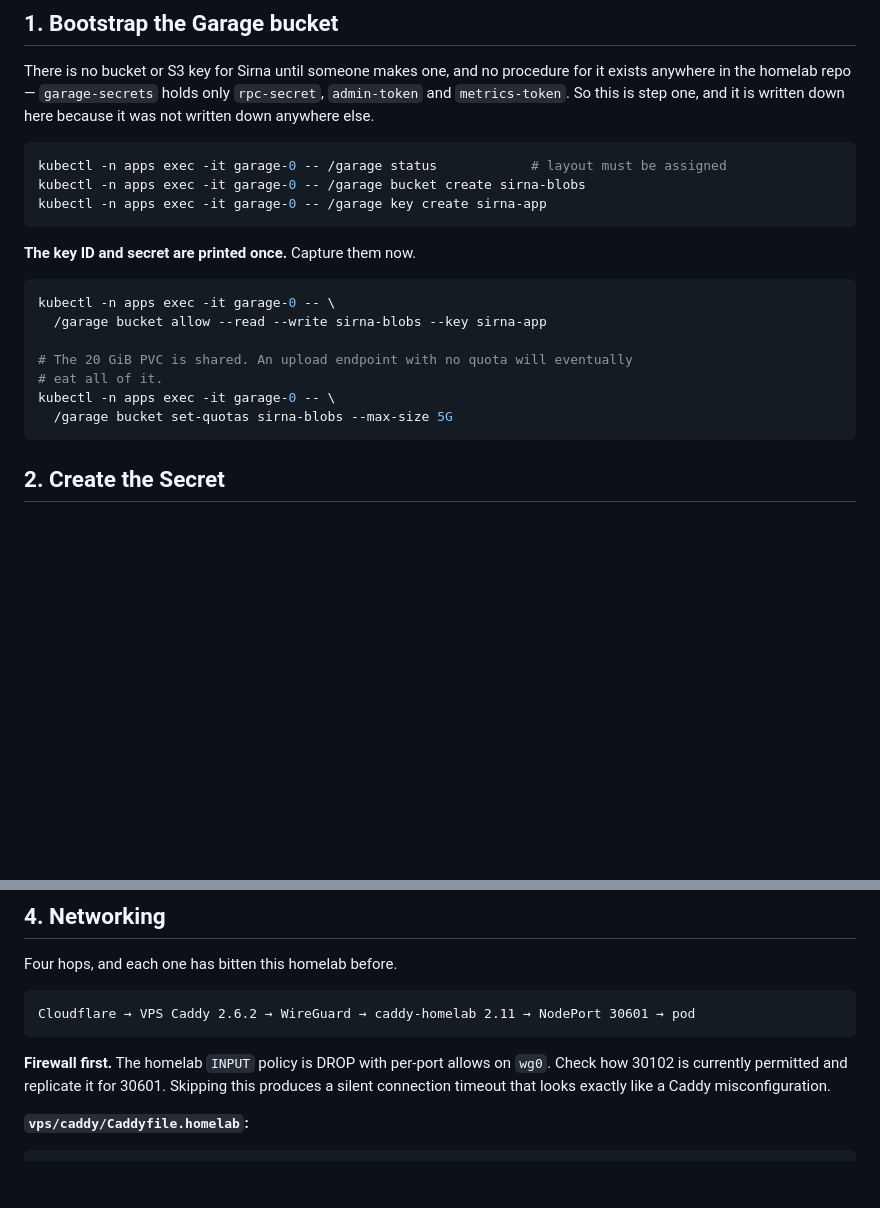
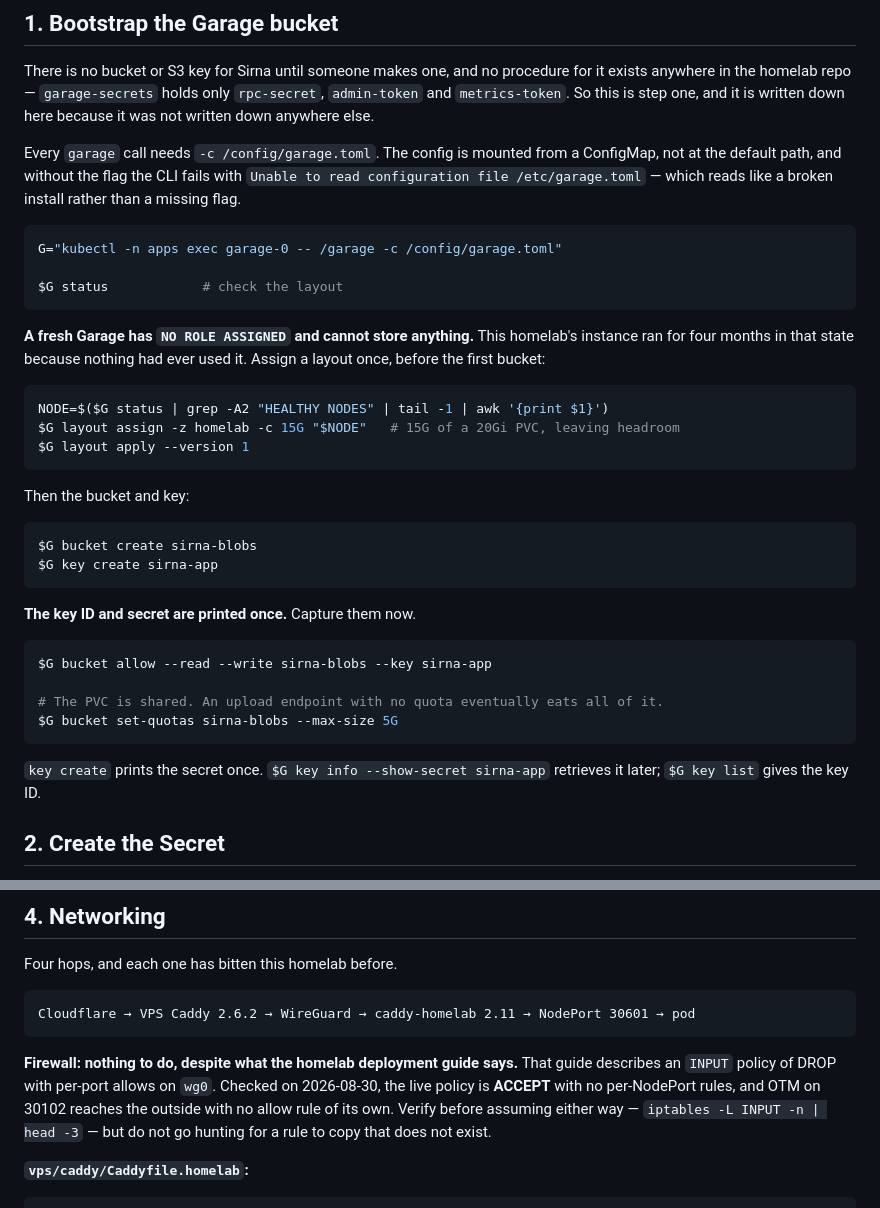
Before and after one commit to arisros/sirna, a Markdown page: docs/OPERATIONS.md, 2 parts joined by grey strips. Rendered like a GitHub page; blank space fills up the shorter version.

Commit message:
docs: correct the Garage runbook from an actual bootstrap
Three things the runbook got wrong, found by running it rather than by reading
it.

Every `garage` invocation needs `-c /config/garage.toml`. The config comes from
a ConfigMap and is not at the default path, so the bare command fails with
"Unable to read configuration file /etc/garage.toml" — which reads like a broken
install rather than a missing flag, and would cost someone an hour.

More seriously: **this homelab's Garage had never had a cluster layout
assigned.** `status` reported NO ROLE ASSIGNED, meaning it has been running for
four months unable to store a single object, because nothing had ever tried.
The bucket steps cannot work before `layout assign` and `layout apply`, and that
prerequisite appeared in no document anywhere. It does now.

The firewall warning was inherited from the homelab deployment guide, which
describes an INPUT policy of DROP with per-port allows on wg0. The live policy
is ACCEPT with no per-NodePort rules at all, and OTM reaches the outside without
one. Telling someone to go find a rule to copy that does not exist is worse than
saying nothing, so the section now says what is actually there and how to check.

````diff
--- a/docs/OPERATIONS.md
+++ b/docs/OPERATIONS.md
@@ -7,23 +7,45 @@ procedure for it exists anywhere in the homelab repo — `garage-secrets` holds
 only `rpc-secret`, `admin-token` and `metrics-token`. So this is step one, and
 it is written down here because it was not written down anywhere else.
 
+Every `garage` call needs `-c /config/garage.toml`. The config is mounted from a
+ConfigMap, not at the default path, and without the flag the CLI fails with
+`Unable to read configuration file /etc/garage.toml` — which reads like a broken
+install rather than a missing flag.
+
 ```bash
-kubectl -n apps exec -it garage-0 -- /garage status            # layout must be assigned
-kubectl -n apps exec -it garage-0 -- /garage bucket create sirna-blobs
-kubectl -n apps exec -it garage-0 -- /garage key create sirna-app
+G="kubectl -n apps exec garage-0 -- /garage -c /config/garage.toml"
+
+$G status            # check the layout
+```
+
+**A fresh Garage has `NO ROLE ASSIGNED` and cannot store anything.** This
+homelab's instance ran for four months in that state because nothing had ever
+used it. Assign a layout once, before the first bucket:
+
+```bash
+NODE=$($G status | grep -A2 "HEALTHY NODES" | tail -1 | awk '{print $1}')
+$G layout assign -z homelab -c 15G "$NODE"   # 15G of a 20Gi PVC, leaving headroom
+$G layout apply --version 1
+```
+
+Then the bucket and key:
+
+```bash
+$G bucket create sirna-blobs
+$G key create sirna-app
 ```
 
 **The key ID and secret are printed once.** Capture them now.
 
 ```bash
-kubectl -n apps exec -it garage-0 -- \
-  /garage bucket allow --read --write sirna-blobs --key sirna-app
+$G bucket allow --read --write sirna-blobs --key sirna-app
 
-# The 20 GiB PVC is shared. An upload endpoint with no quota will eventually
-# eat all of it.
-kubectl -n apps exec -it garage-0 -- \
-  /garage bucket set-quotas sirna-blobs --max-size 5G
+# The PVC is shared. An upload endpoint with no quota eventually eats all of it.
+$G bucket set-quotas sirna-blobs --max-size 5G
 ```
+
+`key create` prints the secret once. `$G key info --show-secret sirna-app`
+retrieves it later; `$G key list` gives the key ID.
 
 ## 2. Create the Secret
 
@@ -70,10 +92,12 @@ Four hops, and each one has bitten this homelab before.
 Cloudflare → VPS Caddy 2.6.2 → WireGuard → caddy-homelab 2.11 → NodePort 30601 → pod
 ```
 
-**Firewall first.** The homelab `INPUT` policy is DROP with per-port allows on
-`wg0`. Check how 30102 is currently permitted and replicate it for 30601.
-Skipping this produces a silent connection timeout that looks exactly like a
-Caddy misconfiguration.
+**Firewall: nothing to do, despite what the homelab deployment guide says.**
+That guide describes an `INPUT` policy of DROP with per-port allows on `wg0`.
+Checked on 2026-08-30, the live policy is **ACCEPT** with no per-NodePort rules,
+and OTM on 30102 reaches the outside with no allow rule of its own. Verify
+before assuming either way — `iptables -L INPUT -n | head -3` — but do not go
+hunting for a rule to copy that does not exist.
 
 **`vps/caddy/Caddyfile.homelab`:**
 
````
